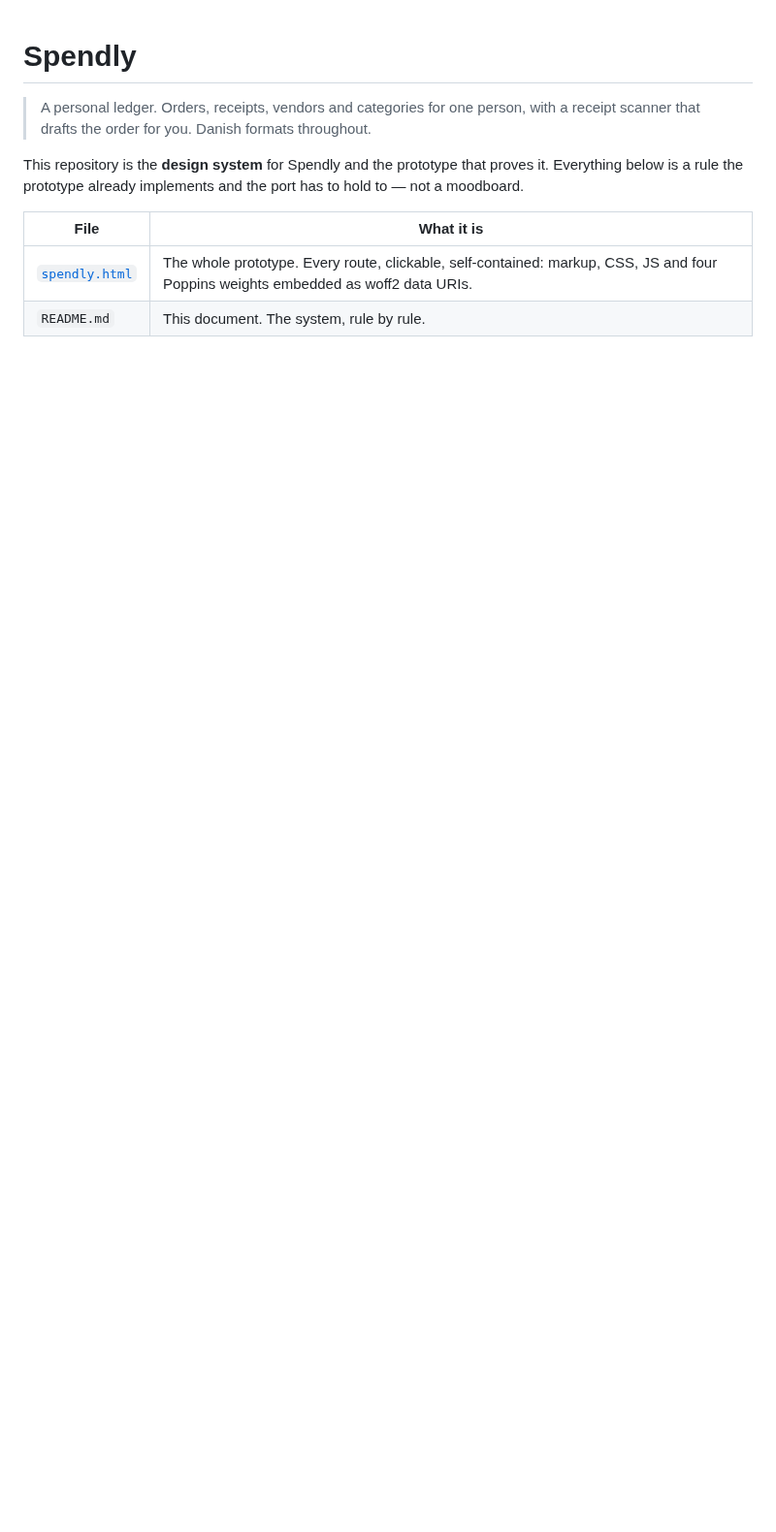
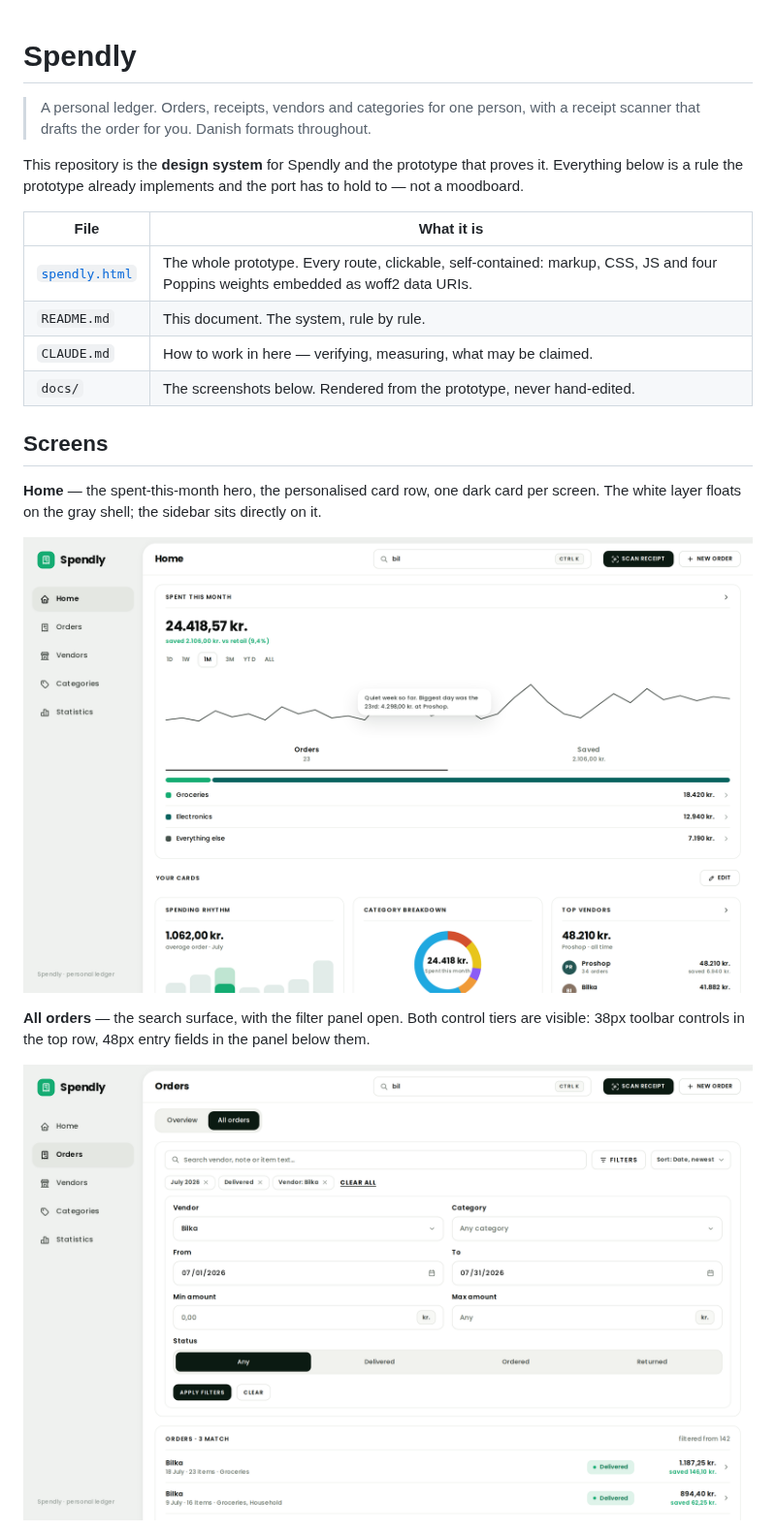
Before and after one commit to mm98/Spendly, a Markdown page: README.md, the part around one of its changes. Shown at 97% size. Rendered like a GitHub page; pictures changed too: docs/all-orders.png (added), docs/home.png (added); blank space fills up the shorter version.

```diff
--- a/README.md
+++ b/README.md
@@ -10,3 +10,18 @@ below is a rule the prototype already implements and the port has to hold to —
 | --- | --- |
 | [`spendly.html`](spendly.html) | The whole prototype. Every route, clickable, self-contained: markup, CSS, JS and four Poppins weights embedded as woff2 data URIs. |
 | `README.md` | This document. The system, rule by rule. |
+| `CLAUDE.md` | How to work in here — verifying, measuring, what may be claimed. |
+| `docs/` | The screenshots below. Rendered from the prototype, never hand-edited. |
+
+## Screens
+
+**Home** — the spent-this-month hero, the personalised card row, one dark card per screen. The white
+layer floats on the gray shell; the sidebar sits directly on it.
+
+![Spendly's home screen at 1440px: sidebar, floating white layer, spend hero with chart and category split, and the Your cards row](docs/home.png)
+
+**All orders** — the search surface, with the filter panel open. Both control tiers are visible: 38px
+toolbar controls in the top row, 48px entry fields in the panel below them.
+
+![Spendly's all-orders screen: search field, FILTERS and sort controls, removable filter chips, a filter panel with comboboxes, date and amount fields and a segmented status control, then result rows with status chips](docs/all-orders.png)
+
```
Also changed, not shown: other parts of README.md (+4 -0 lines), CLAUDE.md (+15 -3 lines), docs/phone.png (added).
